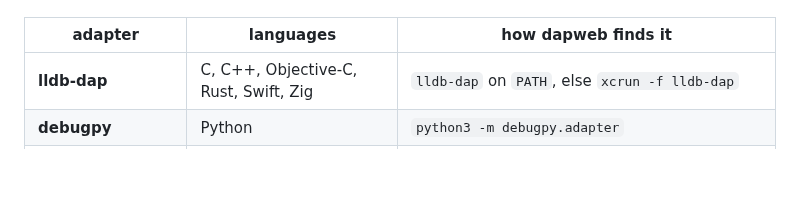
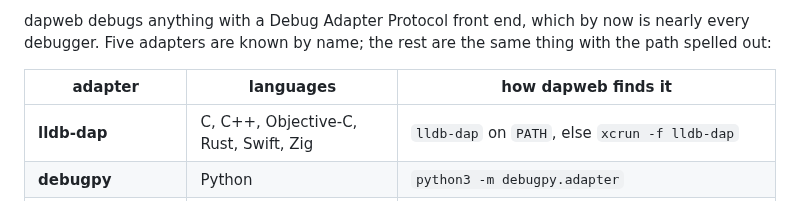
Before and after one commit to milo-language/dapweb, a Markdown page: README.md, the part around one of its changes. Rendered like a GitHub page; blank space fills up the shorter version.

```diff
--- a/README.md
+++ b/README.md
@@ -23,3 +33,6 @@ with the path spelled out:
+dapweb debugs anything with a Debug Adapter Protocol front end, which by now is
+nearly every debugger. Five adapters are known by name; the rest are the same
+thing with the path spelled out:
 
 | adapter | languages | how dapweb finds it |
 | --- | --- | --- |
```
Also changed, not shown: other parts of README.md (+37 -7 lines), docs/images/lang-c.png (added), docs/images/lang-go.png (added), docs/images/lang-java.png (added), docs/images/lang-node.png (added), docs/images/lang-python.png (added), docs/images/languages.png (deleted), 1 other file.
